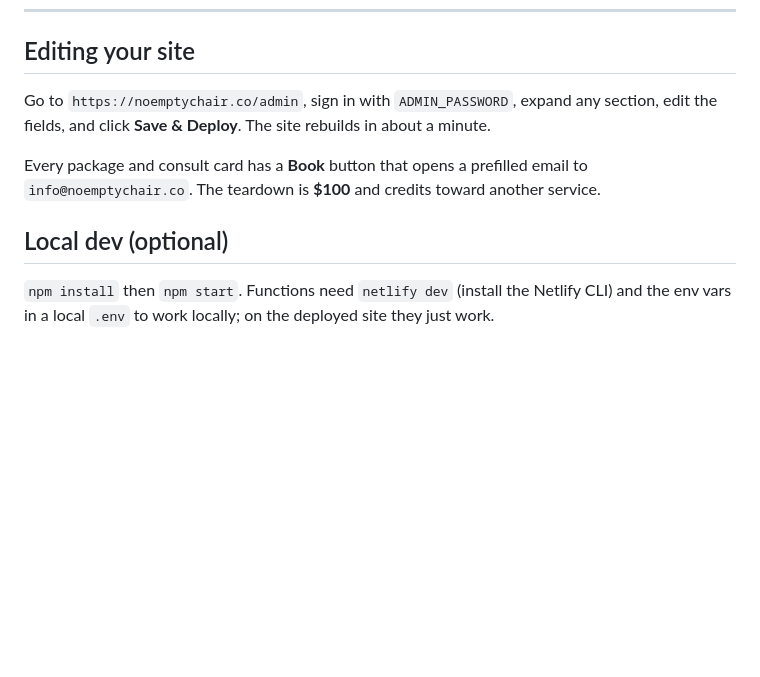
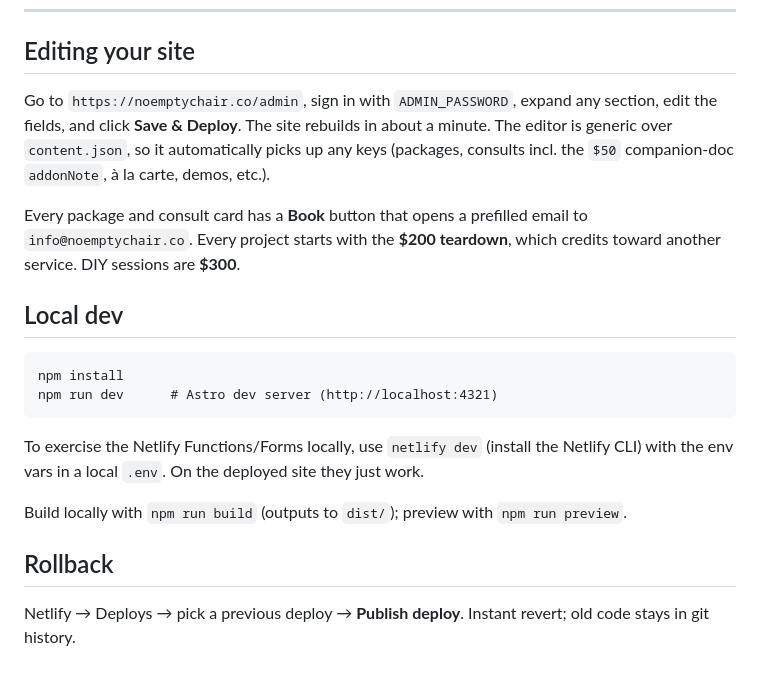
Before and after one commit to mrichards280/no-empty-chair, a Markdown page: SETUP.md, the part around one of its changes. Rendered like a GitHub page; blank space fills up the shorter version.

````diff
--- a/SETUP.md
+++ b/SETUP.md
@@ -57,12 +69,28 @@ founder photo and work thumbnails directly. Without it, you can still paste imag
 ---
 
 ## Editing your site
-Go to `https://noemptychair.co/admin`, sign in with `ADMIN_PASSWORD`, expand any section,
-edit the fields, and click **Save & Deploy**. The site rebuilds in about a minute.
+Go to `https://noemptychair.co/admin`, sign in with `ADMIN_PASSWORD`, expand any
+section, edit the fields, and click **Save & Deploy**. The site rebuilds in about
+a minute. The editor is generic over `content.json`, so it automatically picks up
+any keys (packages, consults incl. the `$50` companion-doc `addonNote`, à la carte,
+demos, etc.).
 
-Every package and consult card has a **Book** button that opens a prefilled email to
-`info@noemptychair.co`. The teardown is **$100** and credits toward another service.
+Every package and consult card has a **Book** button that opens a prefilled email
+to `info@noemptychair.co`. Every project starts with the **$200 teardown**, which
+credits toward another service. DIY sessions are **$300**.
 
-## Local dev (optional)
-`npm install` then `npm start`. Functions need `netlify dev` (install the Netlify CLI) and
-the env vars in a local `.env` to work locally; on the deployed site they just work.
+## Local dev
+```
+npm install
+npm run dev      # Astro dev server (http://localhost:4321)
+```
+To exercise the Netlify Functions/Forms locally, use `netlify dev` (install the
+Netlify CLI) with the env vars in a local `.env`. On the deployed site they just
+work.
+
+Build locally with `npm run build` (outputs to `dist/`); preview with
+`npm run preview`.
+
+## Rollback
+Netlify → Deploys → pick a previous deploy → **Publish deploy**. Instant revert;
+old code stays in git history.
````
Also changed, not shown: other parts of SETUP.md (+44 -32 lines).
